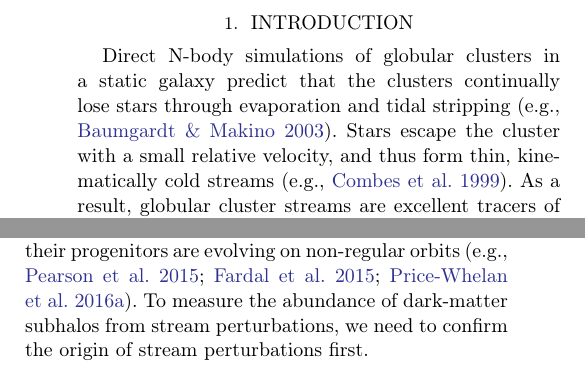
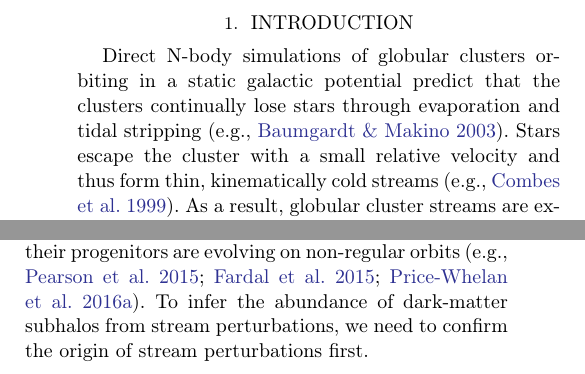
Before and after one commit to adrn/Pal5sBiggestFan, a LaTeX paper (paper/pal5fan.tex): two parts of the columns of page 1 of 12, joined at a grey line, cut so that both start at the same text. Compiled offline with pdfLaTeX.

Commit message:
marla's minor comments

```diff
--- a/paper/pal5fan.tex
+++ b/paper/pal5fan.tex
@@ -100,8 +100,8 @@ These discoveries open up the possibility of measuring the population of perturb
 \section{Introduction}
 \label{sec:intro}
 
-Direct N-body simulations of globular clusters in a static galaxy predict that the clusters continually lose stars through evaporation and tidal stripping \citep[e.g.,][]{Baumgardt:2003}.
-Stars escape the cluster with a small relative velocity, and thus form thin, kinematically cold streams \citep[e.g.,][]{Combes:1999}.
+Direct N-body simulations of globular clusters orbiting in a static galactic potential predict that the clusters continually lose stars through evaporation and tidal stripping \citep[e.g.,][]{Baumgardt:2003}.
+Stars escape the cluster with a small relative velocity and thus form thin, kinematically cold streams \citep[e.g.,][]{Combes:1999}.
 As a result, globular cluster streams are excellent tracers of the underlying tidal field, and under the assumption of a static potential, they constrain the enclosed mass within their current location \citep{Bonaca:2018}.
 Nearby stellar streams have already been used to measure the mass and shape of the Milky Way halo \citep[e.g.,][]{Koposov:2010, Kupper:2015, Bovy:2016}.
 
@@ -113,10 +113,11 @@ This discovery establishes stellar streams as a cosmological probe of dark matte
 However, streams can also be affected by baryonic perturbers, such as giant molecular clouds \citep{Amorisco:2016}, the Galactic bar \citep{Pearson:2017}, and spiral arms \citep{Banik:2019}.
 Streams can even naturally develop features in their density profile during cluster disruption \citep[e.g.,][]{Kupper:2008, Just:2009}.
 Additionally, stream debris can spread out rapidly in phase space if their progenitors are evolving on non-regular orbits \citep[e.g.,][]{Pearson:2015, Fardal:2015, Price-Whelan:2016}.
-To measure the abundance of dark-matter subhalos from stream perturbations, we need to confirm the origin of stream perturbations first.
+To infer the abundance of dark-matter subhalos from stream perturbations, we need to confirm the origin of stream perturbations first.
 
 In this paper, we reassess the tidal tails of the Palomar~5 (Pal~5) globular cluster \citep{Odenkirchen:2001, Rockosi:2002}.
 The Pal~5 stream features density variations not reproduced in a static model of the Milky Way, but neither their significance nor their origin have been established \citep{Carlberg:2012, Bernard:2016, Ibata:2016, Erkal:2017}.
-Arguably, Pal~5 provides the best opportunity for disentangling different mechanisms that shape the stream as it has a surviving progenitor. Such an endeavor, however, requires a robust map of the entire tidal debris.
+Arguably, Pal~5 provides the best opportunity for disentangling different mechanisms that shape the stream as it has a surviving progenitor.
+Such an endeavor, however, requires a robust map of the entire tidal debris.
 Pal~5 is located too far from the Sun to enable efficient membership selection based on \gaia\ proper motions, while accurate mapping using the existing photometry is limited because the catalogs are either wide, but shallow \citep{Bernard:2016}, or deep, but narrow \citep{Ibata:2016}.
 To confidently identify Pal~5 members over a wide area, we use deep, wide-field photometry from the DECam Legacy Survey (\S\ref{sec:data}).
```
Also changed, not shown: paper/pal5fan.tex (2 more changed lines).
